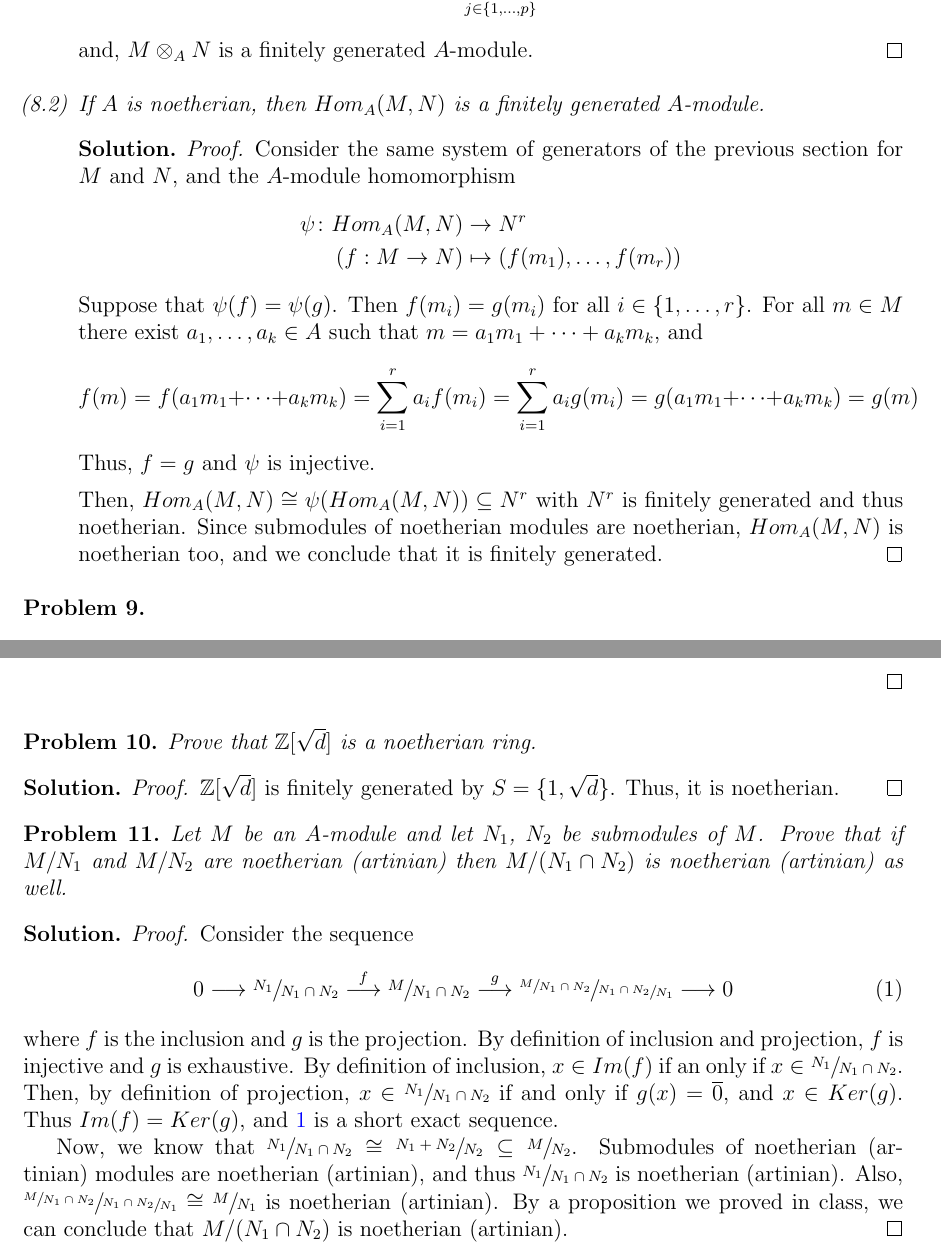
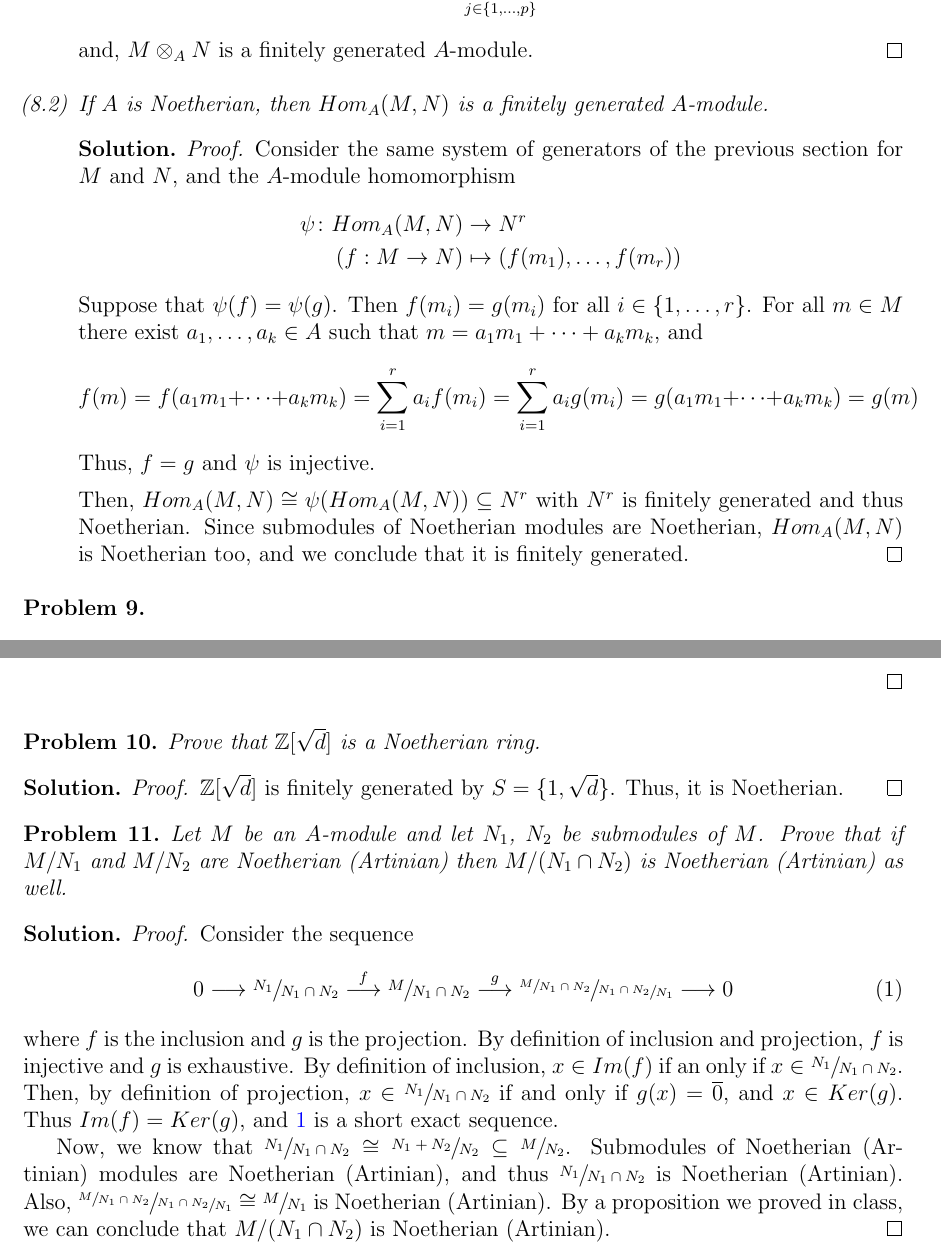
Before and after one commit to ferranEspuna/commutative_algebra, a LaTeX problem sheet (exercises_2.tex, which reads exercises_2/ex_10.tex, exercises_2/ex_11.tex, exercises_2/ex_8.tex): two parts of pages 5 and 8 of 8, joined at a grey line, cut so that both start at the same text. Compiled offline with pdfLaTeX.

Commit message:
typos, capitalization

```diff
--- a/exercises_2/ex_10.tex
+++ b/exercises_2/ex_10.tex
@@ -1,9 +1,9 @@
 \begin{problem}
-    Prove that $\mathbb{Z}[\sqrt{d}]$ is a noetherian ring.
+    Prove that $\mathbb{Z}[\sqrt{d}]$ is a Noetherian ring.
     \begin{sol}
         \begin{proof}
             $\mathbb{Z}[\sqrt{d}]$ is finitely generated by $S = \{1, \sqrt{d}\}$.
-            Thus, it is noetherian.
+            Thus, it is Noetherian.
         \end{proof}
     \end{sol}
 \end{problem}
--- a/exercises_2/ex_11.tex
+++ b/exercises_2/ex_11.tex
@@ -1,6 +1,6 @@
 \begin{problem}
     Let $M$ be an $A$-module and let $N_1$, $N_2$ be submodules of $M$.
-    Prove that if $M/N_1$ and $M/N_2$ are noetherian (artinian) then $M/(N_1 \cap N_2)$ is noetherian (artinian) as well.
+    Prove that if $M/N_1$ and $M/N_2$ are Noetherian (Artinian) then $M/(N_1 \cap N_2)$ is Noetherian (Artinian) as well.
     \begin{sol}
         \begin{proof}
             Consider the sequence
@@ -14,9 +14,9 @@
             Thus $Im(f) = Ker(g)$, and~\ref{equation:1} is a short exact sequence.
 
             Now, we know that $\sfrac{N_1}{N_1 \cap N_2} \cong \sfrac{N_1 + N_2}{N_2} \subseteq \sfrac{M}{N_2}$.
-            Submodules of noetherian (artinian) modules are noetherian (artinian), and thus $\sfrac{N_1}{N_1 \cap N_2}$ is noetherian (artinian).
-            Also, $\sfrac{\sfrac{M}{N_1 \cap N_2}}{\sfrac{N_1 \cap N_2}{N_1}} \cong \sfrac{M}{N_1}$ is noetherian (artinian).
-            By a proposition we proved in class, we can conclude that $M/(N_1 \cap N_2)$ is noetherian (artinian).
+            Submodules of Noetherian (Artinian) modules are Noetherian (Artinian), and thus $\sfrac{N_1}{N_1 \cap N_2}$ is Noetherian (Artinian).
+            Also, $\sfrac{\sfrac{M}{N_1 \cap N_2}}{\sfrac{N_1 \cap N_2}{N_1}} \cong \sfrac{M}{N_1}$ is Noetherian (Artinian).
+            By a proposition we proved in class, we can conclude that $M/(N_1 \cap N_2)$ is Noetherian (Artinian).
         \end{proof}
     \end{sol}
 \end{problem}
--- a/exercises_2/ex_8.tex
+++ b/exercises_2/ex_8.tex
@@ -21,7 +21,7 @@
                     and, $M \otimes_A N$ is a finitely generated $A$-module.
                 \end{proof}
             \end{sol}
-        \item If $A$ is noetherian, then $Hom_A(M,N)$ is a finitely generated $A$-module.
+        \item If $A$ is Noetherian, then $Hom_A(M,N)$ is a finitely generated $A$-module.
             \begin{sol}
                 \begin{proof}
                     Consider the same system of generators of the previous section for $M$ and $N$, and the $A$-module homomorphism
@@ -37,8 +37,8 @@
                     \]
                     Thus, $f = g$ and $\psi$ is injective.
 
-                    Then, $Hom_A(M,N) \cong \psi(Hom_A(M,N)) \subseteq N^r$ with $N^r$ is finitely generated and thus noetherian.
-                    Since submodules of noetherian modules are noetherian, $Hom_A(M,N)$ is noetherian too, and we conclude that it is finitely generated.
+                    Then, $Hom_A(M,N) \cong \psi(Hom_A(M,N)) \subseteq N^r$ with $N^r$ is finitely generated and thus Noetherian.
+                    Since submodules of Noetherian modules are Noetherian, $Hom_A(M,N)$ is Noetherian too, and we conclude that it is finitely generated.
                 \end{proof}
             \end{sol}
     \end{enumerate}
```
Also changed, not shown: exercises_2/ex_8.tex (2 more changed lines).
